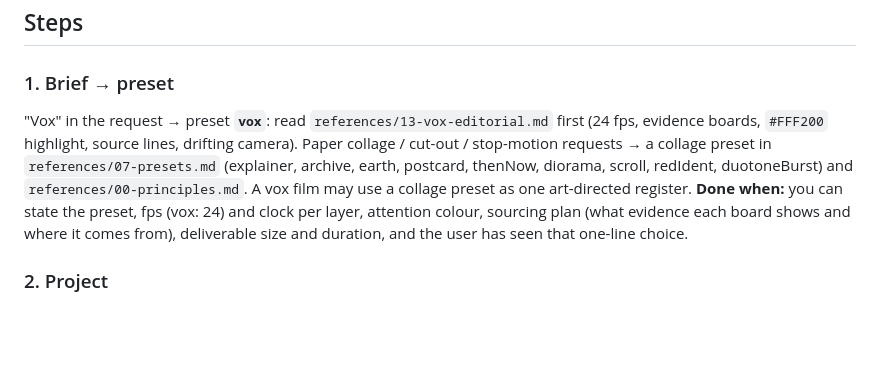
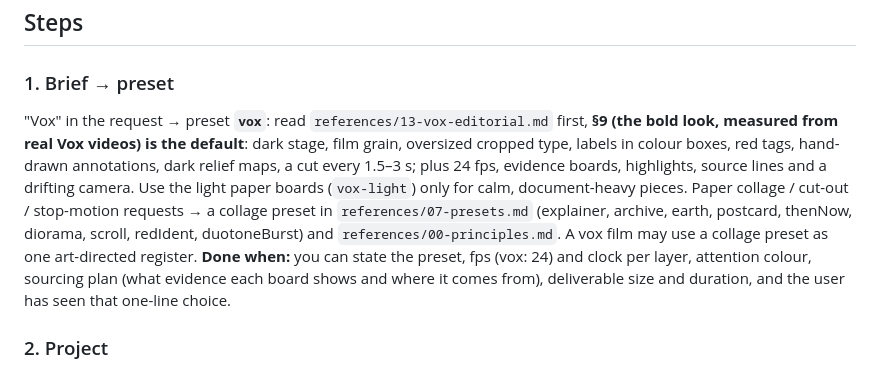
Before and after one commit to SousekiL/vox-style-video, a Markdown page: skill/SKILL.md, the part around the change. Rendered like a GitHub page; blank space fills up the shorter version.

```diff
--- a/skill/SKILL.md
+++ b/skill/SKILL.md
@@ -12,7 +12,7 @@ Style, not brand: never reproduce Vox (or any) logos, idents, music or copy. Nev
 ## Steps
 
 ### 1. Brief → preset
-"Vox" in the request → preset **`vox`**: read `references/13-vox-editorial.md` first (24 fps, evidence boards, `#FFF200` highlight, source lines, drifting camera). Paper collage / cut-out / stop-motion requests → a collage preset in `references/07-presets.md` (explainer, archive, earth, postcard, thenNow, diorama, scroll, redIdent, duotoneBurst) and `references/00-principles.md`. A vox film may use a collage preset as one art-directed register.
+"Vox" in the request → preset **`vox`**: read `references/13-vox-editorial.md` first, **§9 (the bold look, measured from real Vox videos) is the default**: dark stage, film grain, oversized cropped type, labels in colour boxes, red tags, hand-drawn annotations, dark relief maps, a cut every 1.5–3 s; plus 24 fps, evidence boards, highlights, source lines and a drifting camera. Use the light paper boards (`vox-light`) only for calm, document-heavy pieces. Paper collage / cut-out / stop-motion requests → a collage preset in `references/07-presets.md` (explainer, archive, earth, postcard, thenNow, diorama, scroll, redIdent, duotoneBurst) and `references/00-principles.md`. A vox film may use a collage preset as one art-directed register.
 **Done when:** you can state the preset, fps (vox: 24) and clock per layer, attention colour, sourcing plan (what evidence each board shows and where it comes from), deliverable size and duration, and the user has seen that one-line choice.
 
 ### 2. Project
```
Also changed, not shown: README.md (+13 -2 lines), style/collage-motion/13-vox-editorial.md (+44 -0 lines), docs/media/bold_f150.jpg (added), docs/media/bold_f200.jpg (added), docs/media/bold_f240.jpg (added), docs/media/bold_f280.jpg (added), docs/media/bold_f30.jpg (added), docs/media/bold_f80.jpg (added), 8 other files.
